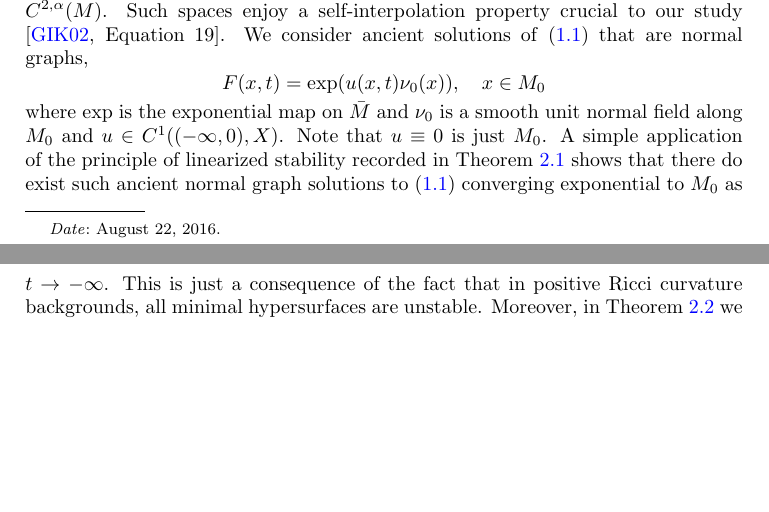
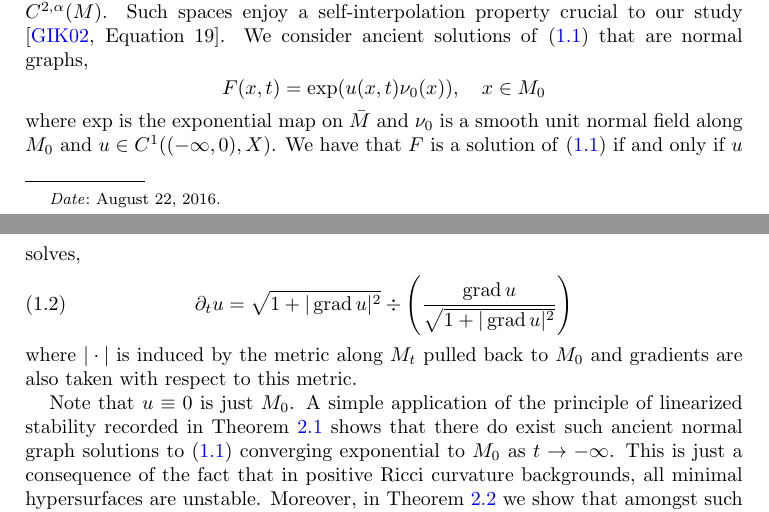
Before and after one commit to pabryan/ancient_classification, a LaTeX paper (main.tex): two parts of pages 1 and 2 of 4, joined at a grey line, cut so that both start at the same text, the shorter picture padded with empty space. Compiled offline with pdfLaTeX.

Commit message:
Gave MCF in graph parametrisation.

```diff
--- a/main.tex
+++ b/main.tex
@@ -48,7 +48,14 @@ Let \(X = h^{2,\alpha}(M_0)\) be the little \holder{} space, which by definition
 \[
 F(x, t) = \exp(u(x, t) \nu_0(x)), \quad x \in M_0
 \]
-where \(\exp\) is the exponential map on \(\bar{M}\) and \(\nu_0\) is a smooth unit normal field along \(M_0\) and \(u \in C^1((-\infty, 0), X)\). Note that \(u \equiv 0\) is just \(M_0\). A simple application of the principle of linearized stability recorded in \Cref{thm:ancient_existence} shows that there do exist such ancient normal graph solutions to \eqref{eq:mcf} converging exponential to \(M_0\) as \(t \to - \infty\). This is just a consequence of the fact that in positive Ricci curvature backgrounds, all minimal hypersurfaces are unstable. Moreover, in \Cref{thm:ancient_meanconvex_uniqueness} we show that amongst such ancient solutions, there exists a unique, mean-convex one. Such a solution provides a foliation of \(\bar{M}\) in a neighbourhood of \(M_0\).
+where \(\exp\) is the exponential map on \(\bar{M}\) and \(\nu_0\) is a smooth unit normal field along \(M_0\) and \(u \in C^1((-\infty, 0), X)\). We have that \(F\) is a solution of \eqref{eq:mcf} if and only if \(u\) solves,
+\begin{equation}
+\label{eq:graph_mcf}
+\partial_t u = \sqrt{1 + |\grad u|^2} \div\left(\frac{\grad u}{\sqrt{1 + |\grad u|^2}}\right)
+\end{equation}
+where \(|\cdot|\) is induced by the metric along \(M_t\) pulled back to \(M_0\) and gradients are also taken with respect to this metric.
+
+Note that \(u \equiv 0\) is just \(M_0\). A simple application of the principle of linearized stability recorded in \Cref{thm:ancient_existence} shows that there do exist such ancient normal graph solutions to \eqref{eq:mcf} converging exponential to \(M_0\) as \(t \to - \infty\). This is just a consequence of the fact that in positive Ricci curvature backgrounds, all minimal hypersurfaces are unstable. Moreover, in \Cref{thm:ancient_meanconvex_uniqueness} we show that amongst such ancient solutions, there exists a unique, mean-convex one. Such a solution provides a foliation of \(\bar{M}\) in a neighbourhood of \(M_0\).
 
 The above discussion raises the question of whether every ancient solution must emanate from a closed minimal hypersurface. That is, if \(M_t\) is an ancient solution, does it converge to a minimal hypersurface as \(t \to -\infty\)? By making use of the Harnack inequality, in \Cref{sec:harnack_backwards}, we prove that any ancient, convex solution does indeed converge backwards to a minimal hypersurface. This minimal hypersurface is in fact totally geodesic and any convex, ancient solution is also totally geodeisc and in particular has constant mean curvature. Thus in particular, a totally geodesic, closed hypersurface \(M_0\) exists in \(\bar{M}\) if and only if a convex, ancient solution exists. Moreover, in the case of existence, a neighbourhood of \(M_0\) is foliated by totally geodesic hypersurfaces.
 
```
